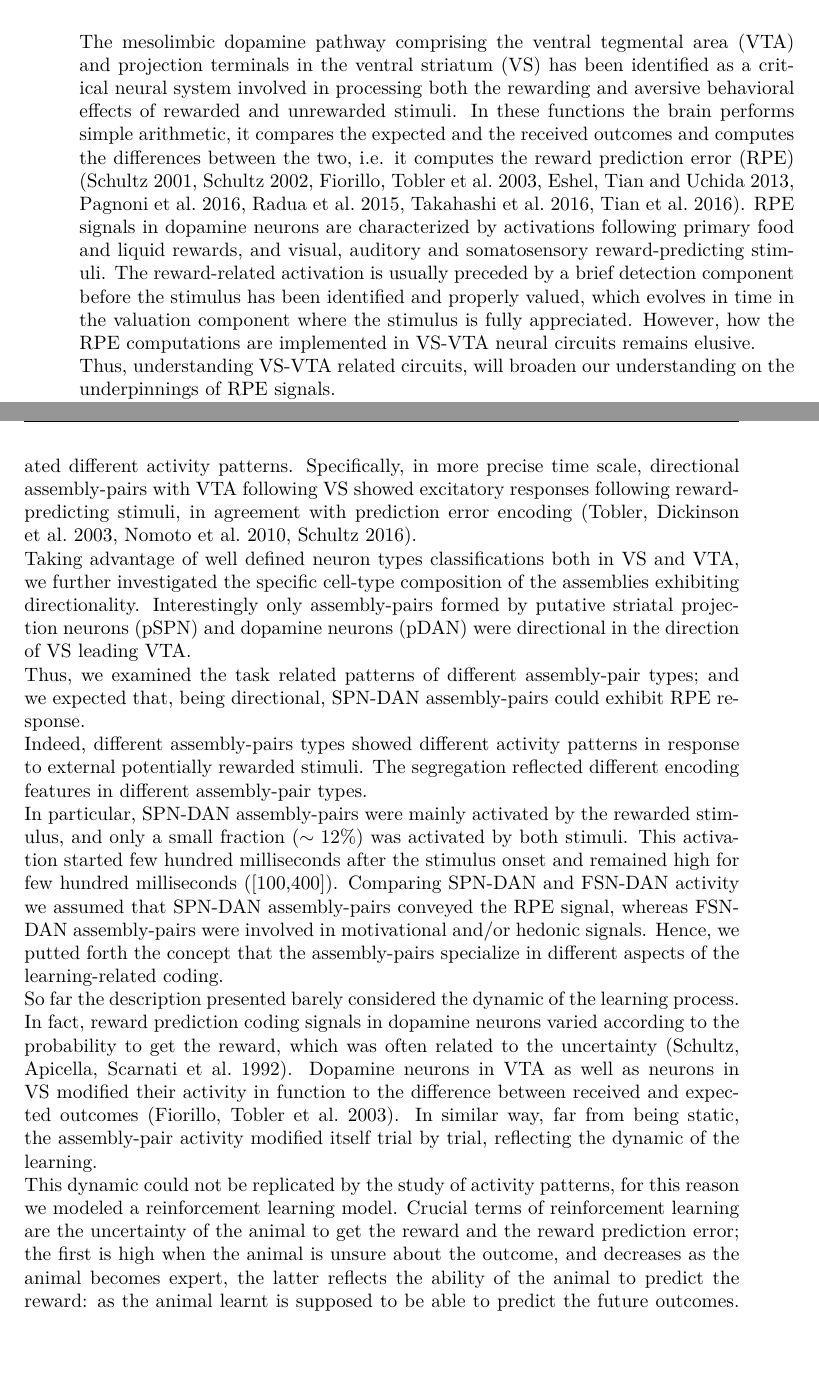
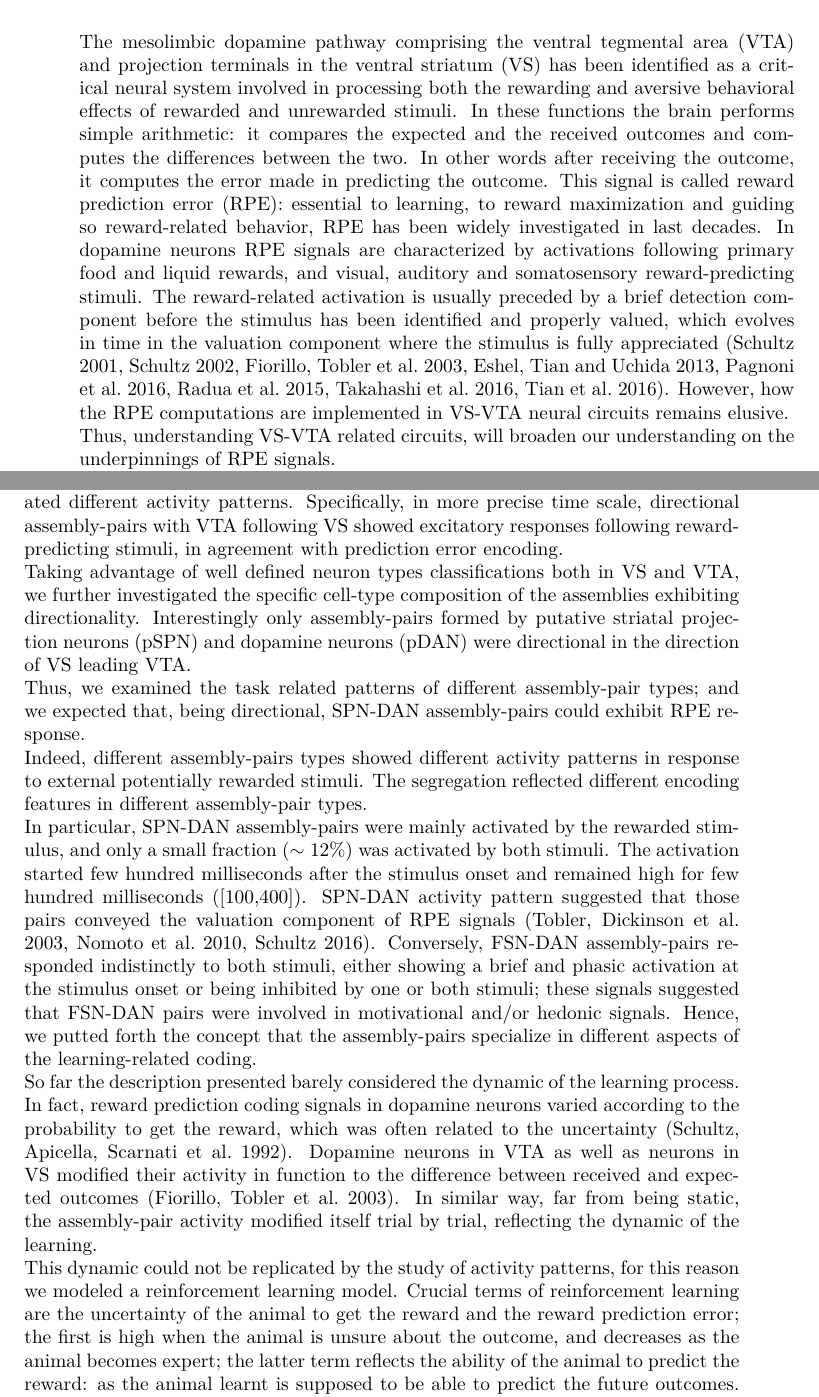
Before and after one commit to CarlaFilosa/Thesis_Carla_Draft, a LaTeX thesis (thesis.tex, which reads chapters/Introduction.tex): two parts of pages 11 and 12 of 87, joined at a grey line, cut so that both start at the same text, the shorter picture padded with empty space. Compiled offline with pdfLaTeX.

Commit message:
2nd August evening

```diff
--- a/chapters/Introduction.tex
+++ b/chapters/Introduction.tex
@@ -2,7 +2,7 @@
 \label{chap:Introduction}
 %\section{Motivation}
 %\label{sec:Motivation}
-The mesolimbic dopamine pathway comprising the ventral tegmental area (VTA) and projection terminals in the ventral striatum (VS) has been identified as a critical neural system involved in processing both the rewarding and aversive behavioral effects of rewarded and unrewarded stimuli. In these functions the brain performs simple arithmetic, it compares the expected and the received outcomes and computes the differences between the two, i.e. it computes the reward prediction error (RPE) (\cite{Schultz2001}, \cite{Schultz2002}, \cite{Fiorillo}, \cite{Eshel1}, \cite{Pagnoni}, \cite{Radua}, \cite{Takahashi2016}, \cite{TianHuang}). RPE signals in dopamine neurons are characterized by activations following primary food and liquid rewards, and visual, auditory and somatosensory reward-predicting stimuli. The reward-related activation is usually preceded by a brief detection component before the stimulus has been identified and properly valued, which evolves in time in the valuation component where the stimulus is fully appreciated. However, how the RPE computations are implemented in VS-VTA neural circuits remains elusive.\\
+The mesolimbic dopamine pathway comprising the ventral tegmental area (VTA) and projection terminals in the ventral striatum (VS) has been identified as a critical neural system involved in processing both the rewarding and aversive behavioral effects of rewarded and unrewarded stimuli. In these functions the brain performs simple arithmetic: it compares the expected and the received outcomes and computes the differences between the two. In other words after receiving the outcome, it computes the error made in predicting the outcome. This signal is called reward prediction  error (RPE): essential to learning, to reward maximization and guiding so reward-related behavior, RPE has been widely investigated in last decades. In dopamine neurons RPE signals are characterized by activations following primary food and liquid rewards, and visual, auditory and somatosensory reward-predicting stimuli. The reward-related activation is usually preceded by a brief detection component before the stimulus has been identified and properly valued, which evolves in time in the valuation component where the stimulus is fully appreciated (\cite{Schultz2001}, \cite{Schultz2002}, \cite{Fiorillo}, \cite{Eshel1}, \cite{Pagnoni}, \cite{Radua}, \cite{Takahashi2016}, \cite{TianHuang}). However, how the RPE computations are implemented in VS-VTA neural circuits remains elusive.\\
 %Previous modeling and experimental studies have shown that simple arithmetic computations may arise from a wealth of nonlinear mechanisms to transform synaptic inputs into output firing at the level of single neurons ( Chance et al., 2002; Holt and Koch, 1997; Silver, 2010 ). However, it remains unknown whether these mechanisms underlie brain computations in a natural, behavioral context.\\
 %The VTA receives indeed inputs from many different brain regions and cell-types, but what each of these inputs contributes to RPE computation is unclear.
 %Recently Watabe-Uchida and colleagues have shown that these input neurons show a wide range of different response profiles to cues and rewards (\cite{TianHuang})
@@ -10,5 +10,5 @@ Thus, understanding VS-VTA related circuits, will broaden our understanding on t
 On this data set we applied a cell assembly detection algorithm (\cite{RussoDurstewitz}). % that will be presented in\hyperref[chap:AssemblyMethod]{~Section \ref*{chap:AssemblyMethod}}.
 The novel statistical approach was free to detect spike patterns at any time scale and coordination, enabling so the investigation of the time scales and the inter-units lag activation involved in the detected patterns of spikes. %\\In\hyperref[chap:AssemblyAnalysis]{~Chapter \ref*{chap:AssemblyAnalysis}} we present the cell-assembly analysis intended to understand the nature of VS-VTA direct and indirect pathways.\\%One of the most puzzling question about VS-VTA interactions is if there exists a preferred direction in which the prediction error signal is encoded.
 We focused the analysis on interregional assembly-pairs, namely assembly formed by two neurons, one in VS and the other in VTA, in this way we were able to examine the directionality between VS-VTA interactions through the inter-unit lag activation.\\%Using the algorithm at level of inter-regional pairs the lag in activation between two units, one in VS and the other in VTA, was nothing but the lag in activation between the regions.
-We found that in interregional assembly-pairs VS predominantly led VTA. Moreover interregional assembly-pairs showed a bimodal time scale distribution, such bimodality was solely present in VS-VTA pairs and did not emerge in intraregional pairs.\\We examined the assembly-pair activity patterns of pairs with different time scales and directionalities. It emerged that different time scales and directionalities segregated different activity patterns. Specifically, in more precise time scale, directional assembly-pairs with VTA following VS showed excitatory responses following reward-predicting stimuli, in agreement with prediction error encoding (\cite{Tobler2003}, \cite{Nomoto2010}, \cite{Schultz2016}).\\Taking advantage of well defined neuron types classifications both in VS and VTA, we further investigated the specific cell-type composition of the assemblies exhibiting directionality. Interestingly only assembly-pairs formed by putative striatal projection neurons (pSPN) and dopamine neurons (pDAN) were directional in the direction of VS leading VTA.\\Thus, we examined the task related patterns of different assembly-pair types; and we expected that, being directional, SPN-DAN assembly-pairs could exhibit RPE response.\\Indeed, different assembly-pairs types showed different activity patterns in response to external potentially rewarded stimuli. The segregation reflected different encoding features in different assembly-pair types.\\In particular, SPN-DAN assembly-pairs were mainly activated by the rewarded stimulus, and only a small fraction ($\sim12\%$) was activated by both stimuli. This activation started few hundred milliseconds after the stimulus onset and remained high for few hundred milliseconds ([100,400]). Comparing SPN-DAN and FSN-DAN activity we assumed that SPN-DAN assembly-pairs conveyed the RPE signal, whereas FSN-DAN assembly-pairs were involved in motivational and/or hedonic signals. Hence, we putted forth the concept that the assembly-pairs specialize in different aspects of the learning-related coding.\\%\\Detailed discussion will be presented in\hyperref[sec:TaskResp]{~Section \ref*{sec:TaskResp}} and\hyperref[sec:FalseAlCorrRej]{~Section \ref*{sec:FalseAlCorrRej}}.\\
-So far the description presented barely considered the dynamic of the learning process. In fact, reward prediction coding signals in dopamine neurons varied according to the probability to get the reward, which was often related to the uncertainty (\cite{Schultz1992}). Dopamine neurons in VTA as well as neurons in VS modified their activity in function to the difference between received and expected outcomes (\cite{Fiorillo}). In similar way, far from being static, the assembly-pair activity modified itself trial by trial, reflecting the dynamic of the learning.\\This dynamic could not be replicated by the study of activity patterns, for this reason we modeled a reinforcement learning model. Crucial terms of reinforcement learning are the uncertainty of the animal to get the reward and the reward prediction error; the first is high when the animal is unsure about the outcome, and decreases as the animal becomes expert, the latter reflects the ability of the animal to predict the reward: as the animal learnt is supposed to be able to predict the future outcomes. Both the aforementioned terms were modeled as time evolving components, in such a way that we could take into account that, during the task, the animal had to assign and re-assign new value to the presented stimulus.\\Based on broad knowledge, reward prediction error signals are thought to be anti-correlated with the uncertainty of the animal to get the reward and correlated with the prediction error term of the Rescorla-Wagner models.\\Thus, if SPN-DAN assembly-pairs specifically encoded prediction error signals, we expected their activity to anti-correlate with the modeled uncertainty ($\alpha$) and to correlate with the modeled prediction error ($\delta$).\\We modeled two linear Poisson regressions and we regressed the assembly-pairs activity on $\alpha$ and $\delta$. Our SPN-DAN assembly-pairs indeed anti-correlated with the uncertainty and correlated with the prediction error term. Furthermore we noted that such correlations were not found in other assembly-pair types, from which we could conclude that SPN-DAN assembly-pairs specifically conveyed reward prediction signals.
+We found that in interregional assembly-pairs VS predominantly led VTA. Moreover interregional assembly-pairs showed a bimodal time scale distribution, such bimodality was solely present in VS-VTA pairs and did not emerge in intraregional pairs.\\We examined the assembly-pair activity patterns of pairs with different time scales and directionalities. It emerged that different time scales and directionalities segregated different activity patterns. Specifically, in more precise time scale, directional assembly-pairs with VTA following VS showed excitatory responses following reward-predicting stimuli, in agreement with prediction error encoding.\\Taking advantage of well defined neuron types classifications both in VS and VTA, we further investigated the specific cell-type composition of the assemblies exhibiting directionality. Interestingly only assembly-pairs formed by putative striatal projection neurons (pSPN) and dopamine neurons (pDAN) were directional in the direction of VS leading VTA.\\Thus, we examined the task related patterns of different assembly-pair types; and we expected that, being directional, SPN-DAN assembly-pairs could exhibit RPE response.\\Indeed, different assembly-pairs types showed different activity patterns in response to external potentially rewarded stimuli. The segregation reflected different encoding features in different assembly-pair types.\\In particular, SPN-DAN assembly-pairs were mainly activated by the rewarded stimulus, and only a small fraction ($\sim12\%$) was activated by both stimuli. The activation started few hundred milliseconds after the stimulus onset and remained high for few hundred milliseconds ([100,400]). SPN-DAN activity pattern suggested that those pairs conveyed the valuation component of RPE signals (\cite{Tobler2003}, \cite{Nomoto2010}, \cite{Schultz2016}). Conversely, FSN-DAN assembly-pairs responded indistinctly to both stimuli, either showing a brief and phasic activation at the stimulus onset or being inhibited by one or both stimuli; these signals suggested that FSN-DAN pairs were involved in motivational and/or hedonic signals. Hence, we putted forth the concept that the assembly-pairs specialize in different aspects of the learning-related coding.\\%\\Detailed discussion will be presented in\hyperref[sec:TaskResp]{~Section \ref*{sec:TaskResp}} and\hyperref[sec:FalseAlCorrRej]{~Section \ref*{sec:FalseAlCorrRej}}.\\
+So far the description presented barely considered the dynamic of the learning process. In fact, reward prediction coding signals in dopamine neurons varied according to the probability to get the reward, which was often related to the uncertainty (\cite{Schultz1992}). Dopamine neurons in VTA as well as neurons in VS modified their activity in function to the difference between received and expected outcomes (\cite{Fiorillo}). In similar way, far from being static, the assembly-pair activity modified itself trial by trial, reflecting the dynamic of the learning.\\This dynamic could not be replicated by the study of activity patterns, for this reason we modeled a reinforcement learning model. Crucial terms of reinforcement learning are the uncertainty of the animal to get the reward and the reward prediction error; the first is high when the animal is unsure about the outcome, and decreases as the animal becomes expert; the latter term reflects the ability of the animal to predict the reward: as the animal learnt is supposed to be able to predict the future outcomes. Both the aforementioned terms were modeled as time evolving components, in such a way that we could take into account the fact that, during the task, the animal had to assign and re-assign new value to the presented stimulus.\\Based on broad knowledge, reward prediction error signals are thought to be anti-correlated with the uncertainty of the animal to get the reward and correlated with the prediction error term of the Rescorla-Wagner models.\\Thus, if SPN-DAN assembly-pairs specifically encoded prediction error signals, we expected their activity to anti-correlate with the modeled uncertainty ($\alpha$) and to correlate with the modeled prediction error ($\delta$).\\We modeled two linear Poisson regressions and we regressed the assembly-pairs activity on $\alpha$ and $\delta$. Our SPN-DAN assembly-pairs indeed anti-correlated with the uncertainty and correlated with the prediction error term. Furthermore we noted that such correlations were not found in other assembly-pair types, from which we could conclude that SPN-DAN assembly-pairs specifically conveyed reward prediction signals.
```
Also changed, not shown: chapters/Conclusion.tex (+3 -3 lines).
